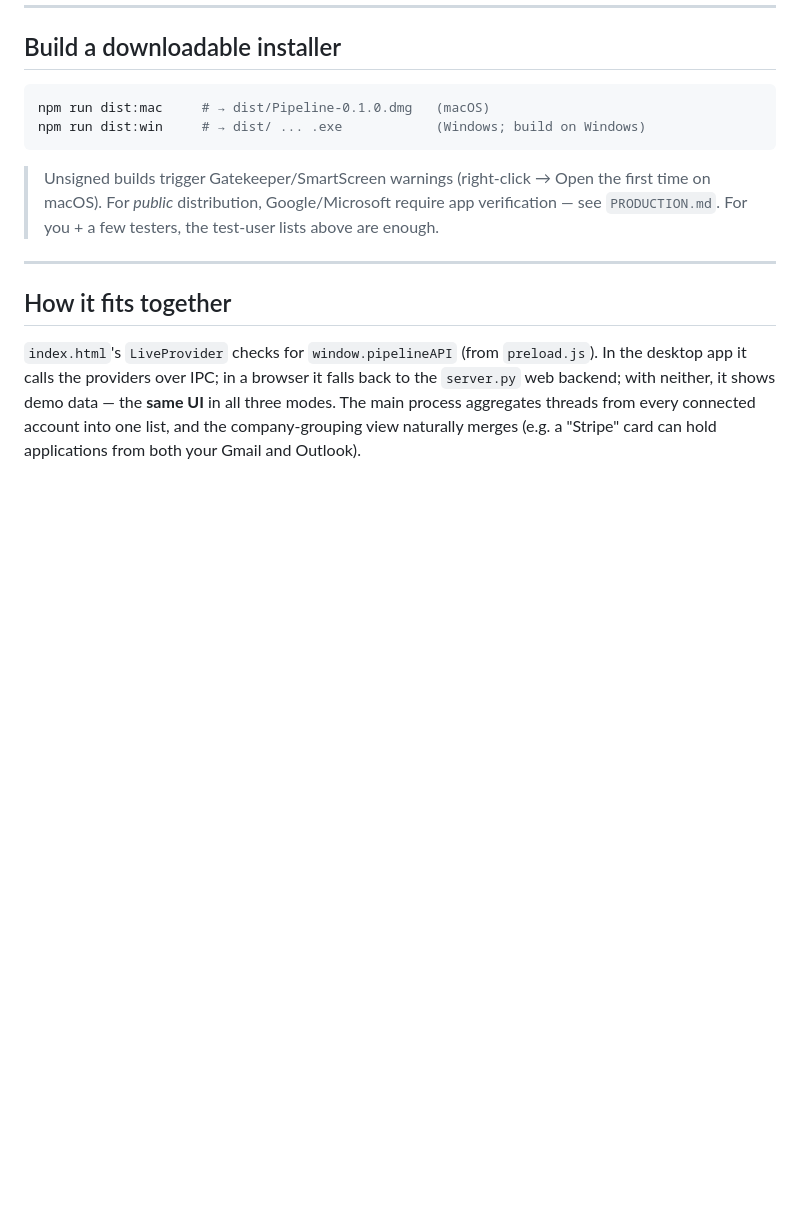
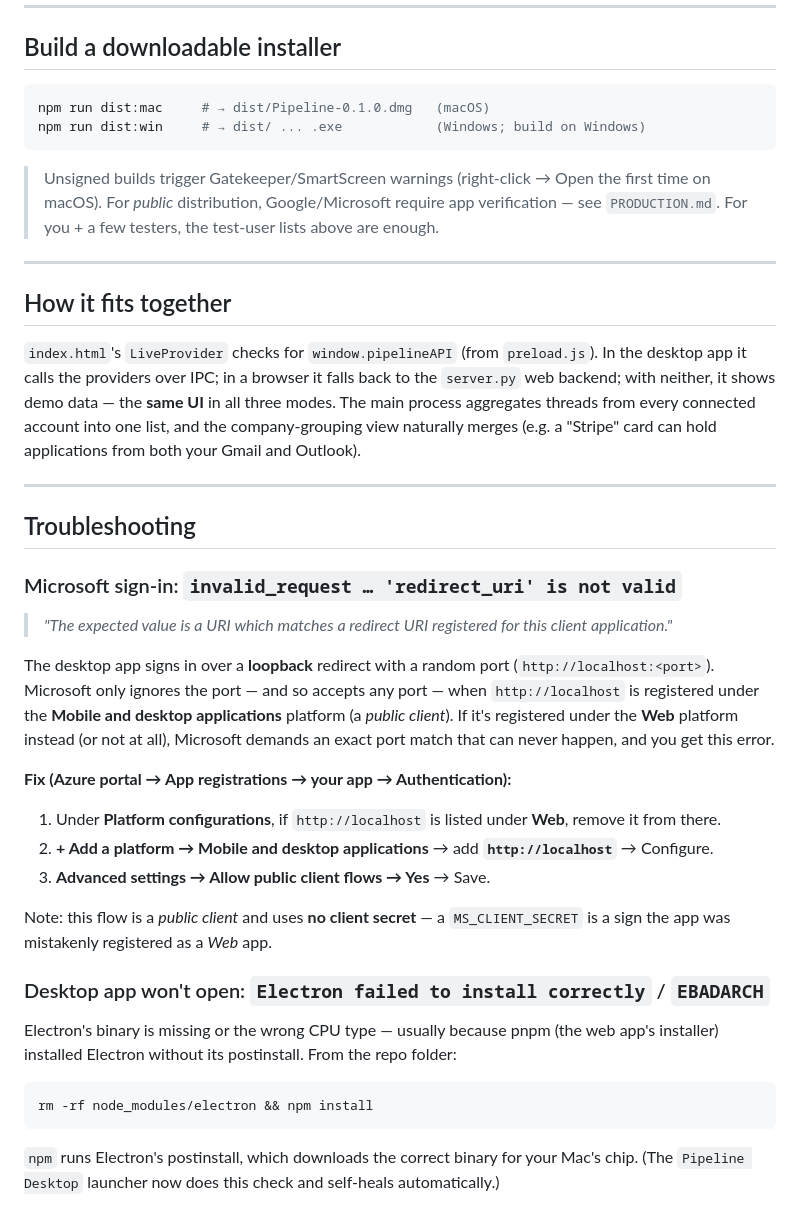
Before and after one commit to Jvtino/Pipeline, a Markdown page: DESKTOP.md, the part around the change. Rendered like a GitHub page; blank space fills up the shorter version.

Commit message:
docs: add Troubleshooting for Microsoft redirect_uri + Electron install
Co-Authored-By: Claude Opus 4.8 <noreply@anthropic.com>

````diff
--- a/DESKTOP.md
+++ b/DESKTOP.md
@@ -90,3 +90,34 @@ the `server.py` web backend; with neither, it shows demo data — the **same UI*
 all three modes. The main process aggregates threads from every connected account
 into one list, and the company-grouping view naturally merges (e.g. a "Stripe" card
 can hold applications from both your Gmail and Outlook).
+
+---
+
+## Troubleshooting
+
+### Microsoft sign-in: `invalid_request … 'redirect_uri' is not valid`
+> *"The expected value is a URI which matches a redirect URI registered for this client application."*
+
+The desktop app signs in over a **loopback** redirect with a random port
+(`http://localhost:<port>`). Microsoft only ignores the port — and so accepts any
+port — when `http://localhost` is registered under the **Mobile and desktop
+applications** platform (a *public client*). If it's registered under the **Web**
+platform instead (or not at all), Microsoft demands an exact port match that can
+never happen, and you get this error.
+
+**Fix (Azure portal → App registrations → your app → Authentication):**
+1. Under **Platform configurations**, if `http://localhost` is listed under **Web**, remove it from there.
+2. **+ Add a platform → Mobile and desktop applications** → add **`http://localhost`** → Configure.
+3. **Advanced settings → Allow public client flows → Yes** → Save.
+
+Note: this flow is a *public client* and uses **no client secret** — a
+`MS_CLIENT_SECRET` is a sign the app was mistakenly registered as a *Web* app.
+
+### Desktop app won't open: `Electron failed to install correctly` / `EBADARCH`
+Electron's binary is missing or the wrong CPU type — usually because pnpm (the web
+app's installer) installed Electron without its postinstall. From the repo folder:
+```bash
+rm -rf node_modules/electron && npm install
+```
+`npm` runs Electron's postinstall, which downloads the correct binary for your Mac's
+chip. (The `Pipeline Desktop` launcher now does this check and self-heals automatically.)
````
